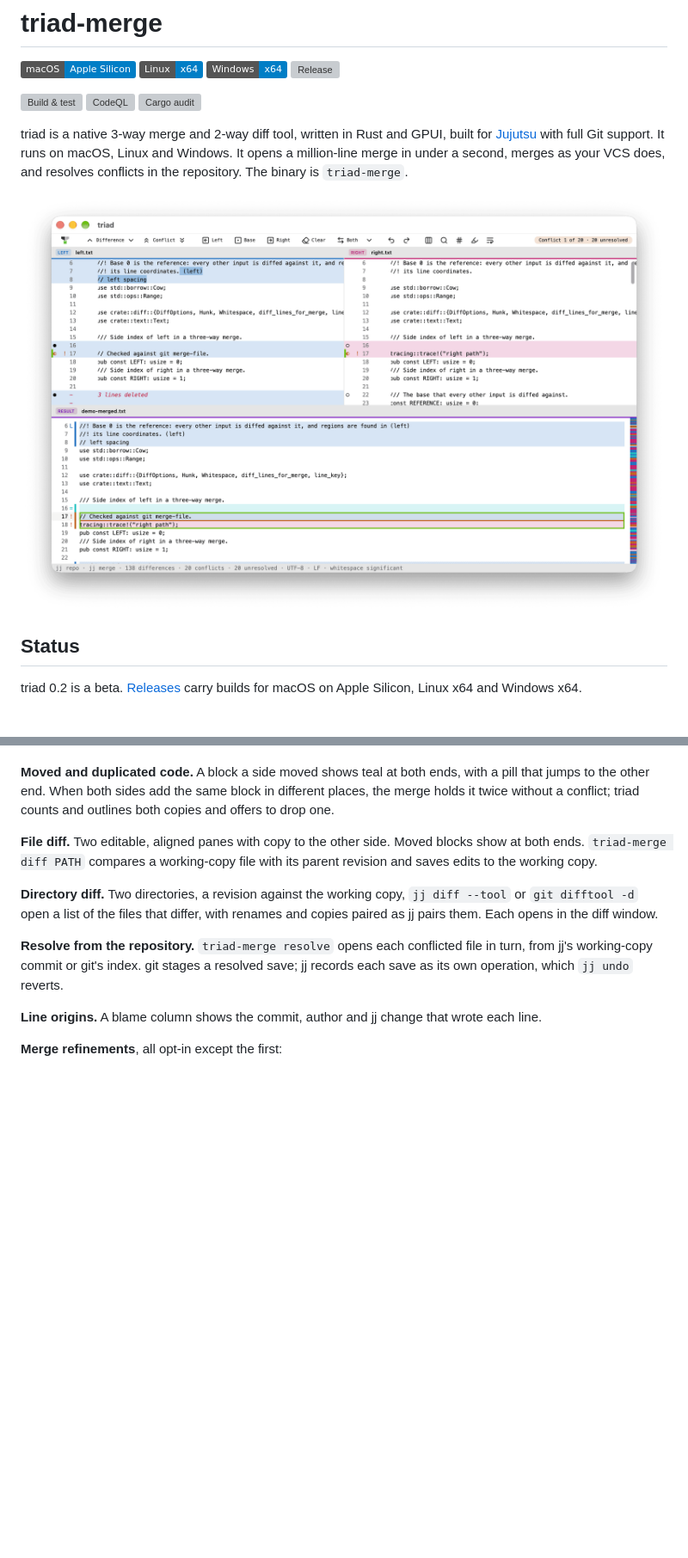
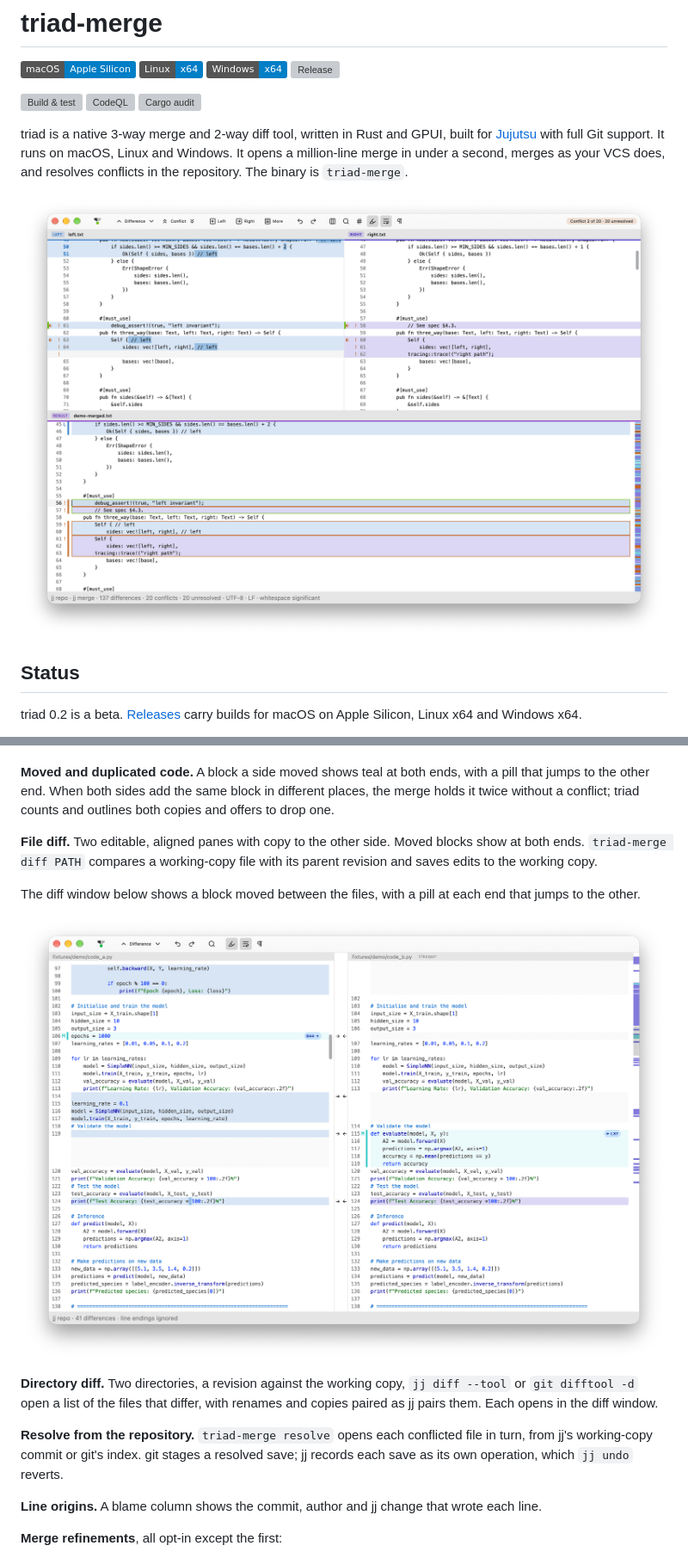
Before and after one commit to lookbusy1344/triad-merge, a Markdown page: README.md, 2 parts joined by grey strips. Shown at 86% size. GitHub-like rendering; pictures changed too: images/diff.png (added), images/merge.png; badges without logos; blank space fills up the shorter version; grey boxes are pictures that could not be loaded.

Commit message:
docs: add diff and stack window screenshots to the README

```diff
--- a/README.md
+++ b/README.md
@@ -40,6 +40,10 @@ triad 0.2 is a beta. [Releases](https://github.com/lookbusy1344/triad-merge/rele
 
 **File diff.** Two editable, aligned panes with copy to the other side. Moved blocks show at both ends. `triad-merge diff PATH` compares a working-copy file with its parent revision and saves edits to the working copy.
 
+The diff window below shows a block moved between the files, with a pill at each end that jumps to the other.
+
+![The triad diff window: two Python files side by side, with a moved function marked at both ends](images/diff.png)
+
 **Directory diff.** Two directories, a revision against the working copy, `jj diff --tool` or `git difftool -d` open a list of the files that differ, with renames and copies paired as jj pairs them. Each opens in the diff window.
 
 **Resolve from the repository.** `triad-merge resolve` opens each conflicted file in turn, from jj's working-copy commit or git's index. git stages a resolved save; jj records each save as its own operation, which `jj undo` reverts.
```
Also changed, not shown: other parts of README.md (+4 -0 lines), images/stack.png (added).
